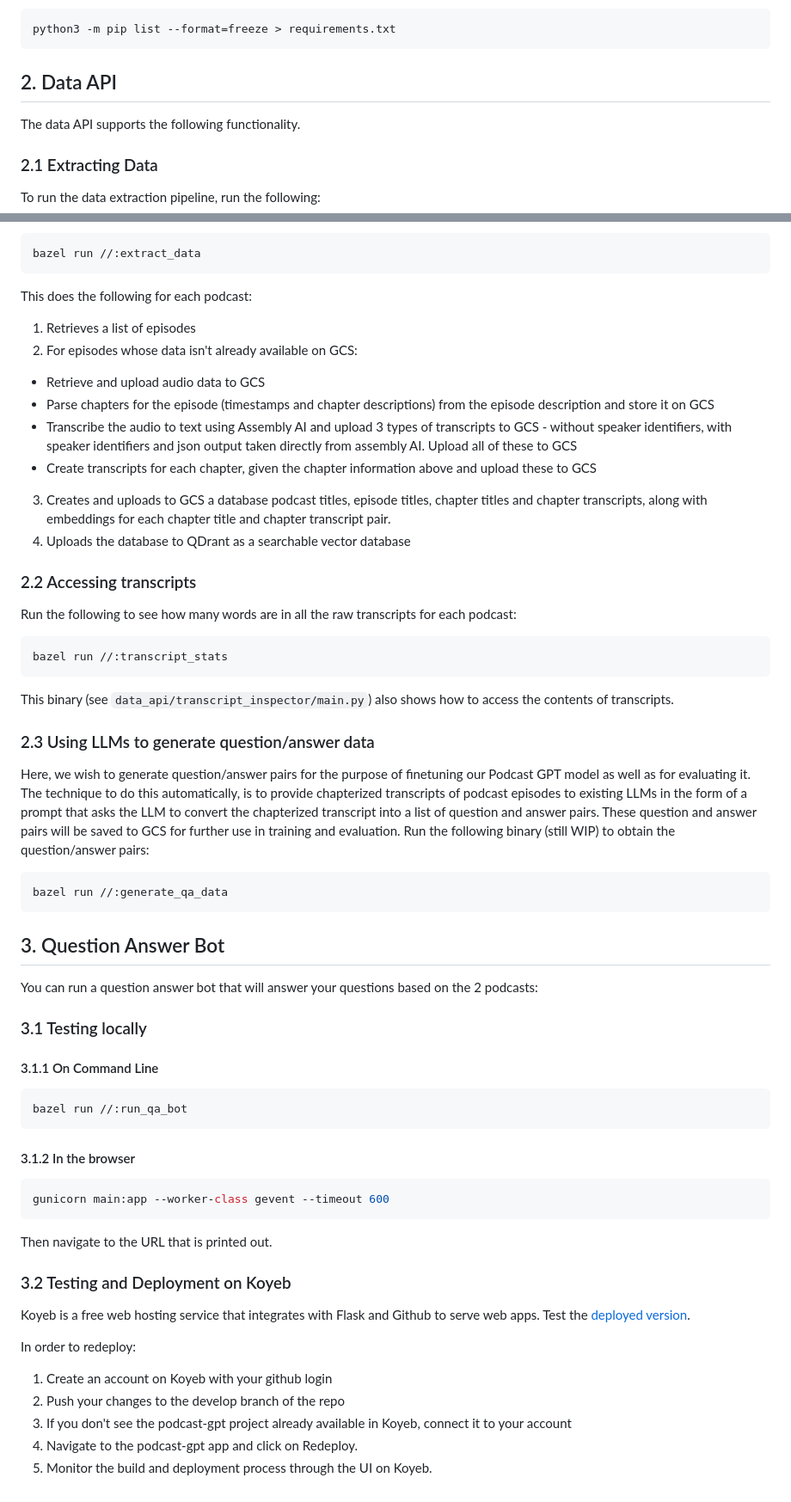
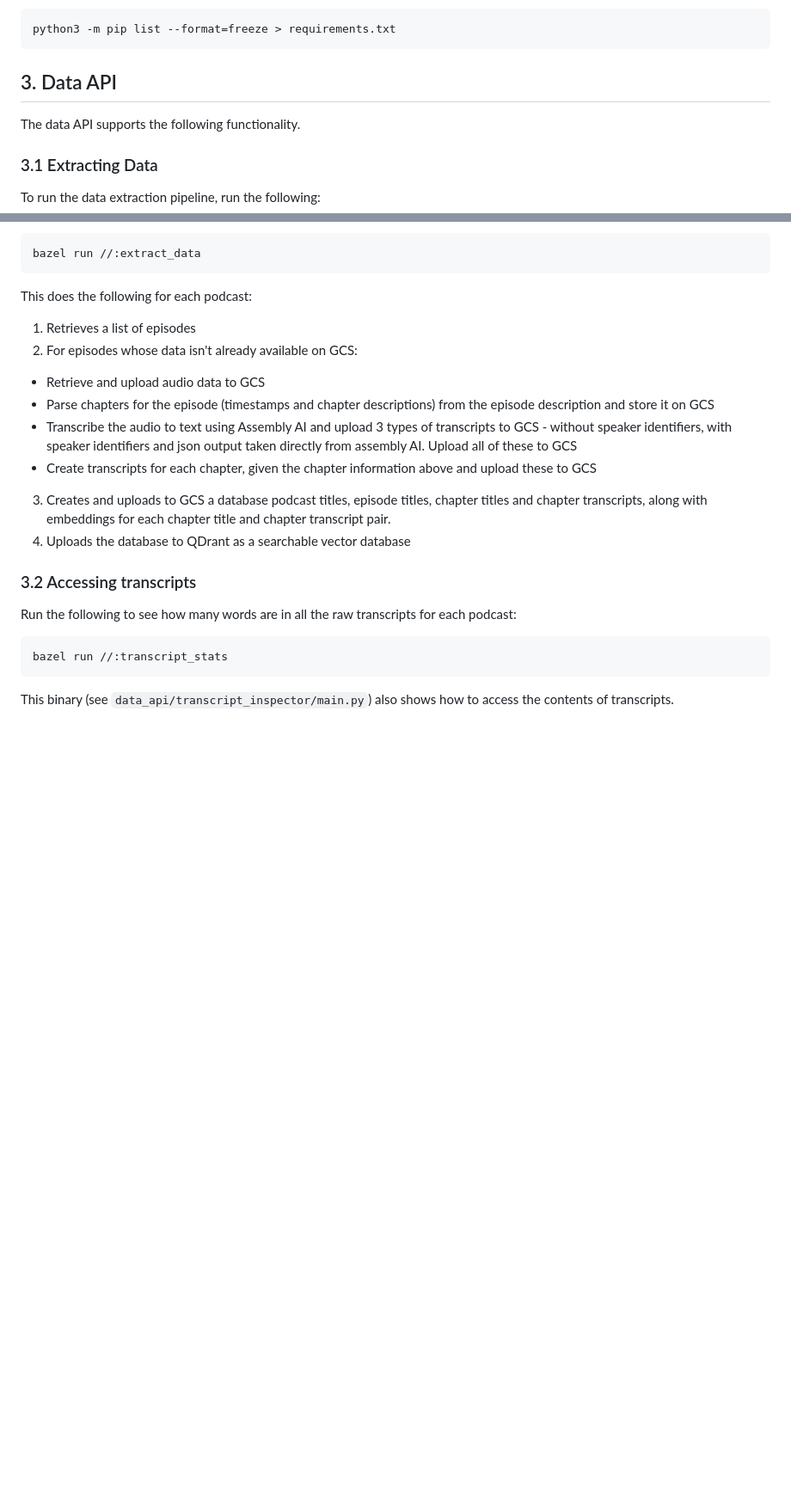
Before and after one commit to vivardhan/podcast-gpt, a Markdown page: README.md, 2 parts joined by grey strips. Shown at 86% size. Rendered like a GitHub page; blank space fills up the shorter version.

````diff
--- a/README.md
+++ b/README.md
@@ -115,10 +141,10 @@ If you get python import errors, use the following steps to resolve the error:
 python3 -m pip list --format=freeze > requirements.txt
 ```
 
-## 2. Data API
+## 3. Data API
 The data API supports the following functionality.
 
-### 2.1 Extracting Data
+### 3.1 Extracting Data
 To run the data extraction pipeline, run the following:
 ```bash
 bazel run //:extract_data
@@ -134,42 +160,9 @@ This does the following for each podcast:
 3. Creates and uploads to GCS a database podcast titles, episode titles, chapter titles and chapter transcripts, along with embeddings for each chapter title and chapter transcript pair.
 4. Uploads the database to QDrant as a searchable vector database
 
-### 2.2 Accessing transcripts
+### 3.2 Accessing transcripts
 Run the following to see how many words are in all the raw transcripts for each podcast:
 ```bash
 bazel run //:transcript_stats
 ```
 This binary (see `data_api/transcript_inspector/main.py`) also shows how to access the contents of transcripts.
-
-### 2.3 Using LLMs to generate question/answer data
-Here, we wish to generate question/answer pairs for the purpose of finetuning our Podcast GPT model as well as for evaluating it. The technique to do this automatically, is to provide chapterized transcripts of podcast episodes to existing LLMs in the form of a prompt that asks the LLM to convert the chapterized transcript into a list of question and answer pairs. These question and answer pairs will be saved to GCS for further use in training and evaluation.
-Run the following binary (still WIP) to obtain the question/answer pairs:
-```bash
-bazel run //:generate_qa_data
-```
-
-## 3. Question Answer Bot
-You can run a question answer bot that will answer your questions based on the 2 podcasts:
-
-### 3.1 Testing locally
-
-#### 3.1.1 On Command Line
-```bash
-bazel run //:run_qa_bot
-```
-
-#### 3.1.2 In the browser
-```bash
-gunicorn main:app --worker-class gevent --timeout 600
-```
-Then navigate to the URL that is printed out.
-
-### 3.2 Testing and Deployment on Koyeb
-Koyeb is a free web hosting service that integrates with Flask and Github to serve web apps. Test the [deployed version](https://podcast-gpt-podcastgpt.koyeb.app/).
-
-In order to redeploy:
-1. Create an account on Koyeb with your github login
-2. Push your changes to the develop branch of the repo
-3. If you don't see the podcast-gpt project already available in Koyeb, connect it to your account
-4. Navigate to the podcast-gpt app and click on Redeploy.
-5. Monitor the build and deployment process through the UI on Koyeb.
````
Also changed, not shown: other parts of README.md (+43 -17 lines).
